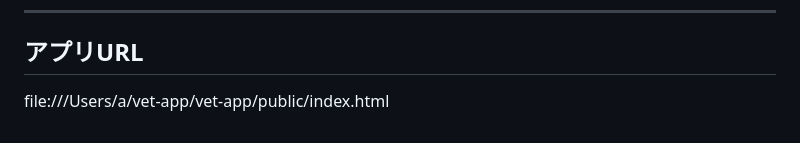
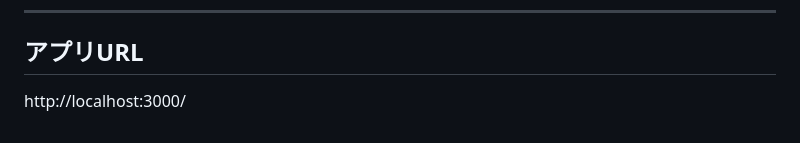
Before and after one commit to azusay0610-design/-, a Markdown page: README.md, the part around the change. Rendered like a GitHub page.

Commit message:
Update application URL in README

```diff
--- a/README.md
+++ b/README.md
@@ -105,4 +105,4 @@ Node.js (Express) および PostgreSQL を用いた予約管理Webアプリケ
 ---
 
 ## アプリURL
-file:///Users/a/vet-app/vet-app/public/index.html
+http://localhost:3000/
```
